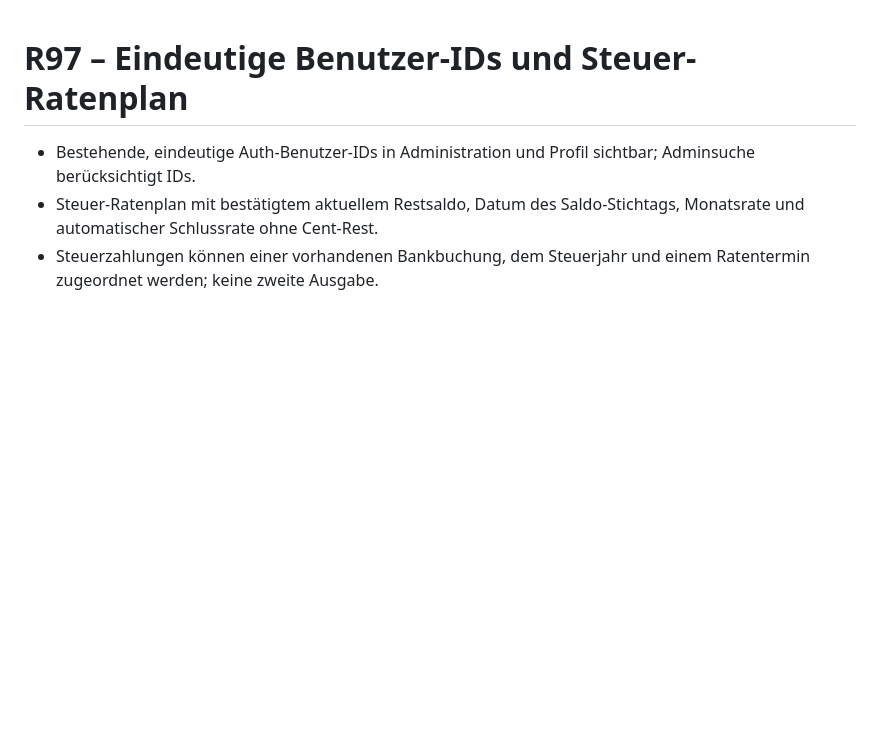
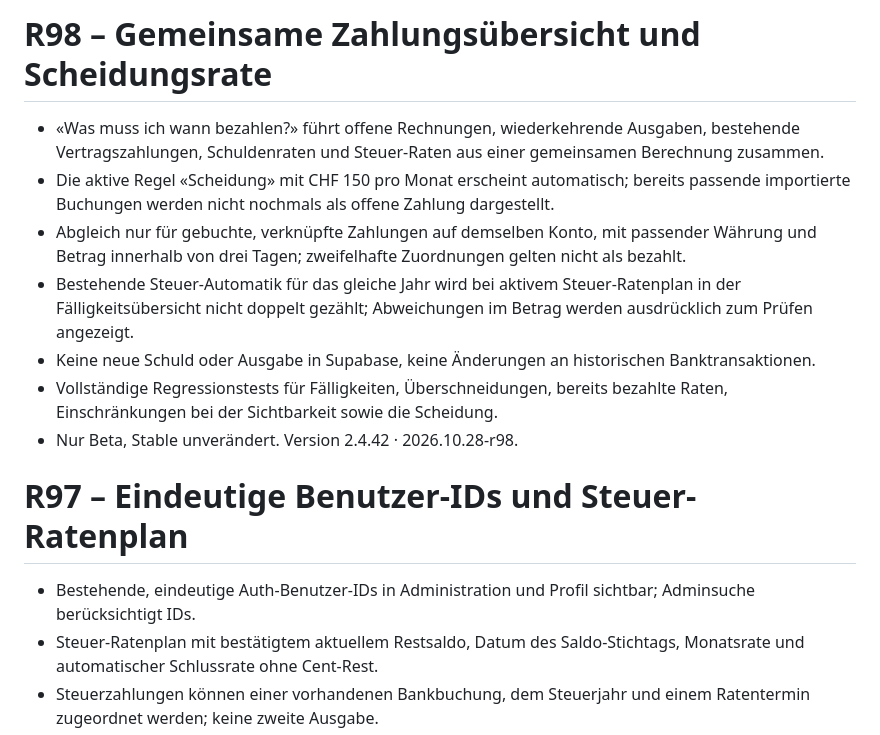
Before and after one commit to tonialemanno/budget-control, a Markdown page: VERSION.md, the part around the change. Rendered like a GitHub page; blank space fills up the shorter version.

Commit message:
chore(release): R98 unified due payments beta version

```diff
--- a/VERSION.md
+++ b/VERSION.md
@@ -1,3 +1,12 @@
+# R98 – Gemeinsame Zahlungsübersicht und Scheidungsrate
+- «Was muss ich wann bezahlen?» führt offene Rechnungen, wiederkehrende Ausgaben, bestehende Vertragszahlungen, Schuldenraten und Steuer-Raten aus einer gemeinsamen Berechnung zusammen.
+- Die aktive Regel «Scheidung» mit CHF 150 pro Monat erscheint automatisch; bereits passende importierte Buchungen werden nicht nochmals als offene Zahlung dargestellt.
+- Abgleich nur für gebuchte, verknüpfte Zahlungen auf demselben Konto, mit passender Währung und Betrag innerhalb von drei Tagen; zweifelhafte Zuordnungen gelten nicht als bezahlt.
+- Bestehende Steuer-Automatik für das gleiche Jahr wird bei aktivem Steuer-Ratenplan in der Fälligkeitsübersicht nicht doppelt gezählt; Abweichungen im Betrag werden ausdrücklich zum Prüfen angezeigt.
+- Keine neue Schuld oder Ausgabe in Supabase, keine Änderungen an historischen Banktransaktionen.
+- Vollständige Regressionstests für Fälligkeiten, Überschneidungen, bereits bezahlte Raten, Einschränkungen bei der Sichtbarkeit sowie die Scheidung.
+- Nur Beta, Stable unverändert. Version 2.4.42 · 2026.10.28-r98.
+
 # R97 – Eindeutige Benutzer-IDs und Steuer-Ratenplan
 - Bestehende, eindeutige Auth-Benutzer-IDs in Administration und Profil sichtbar; Adminsuche berücksichtigt IDs.
 - Steuer-Ratenplan mit bestätigtem aktuellem Restsaldo, Datum des Saldo-Stichtags, Monatsrate und automatischer Schlussrate ohne Cent-Rest.
```
